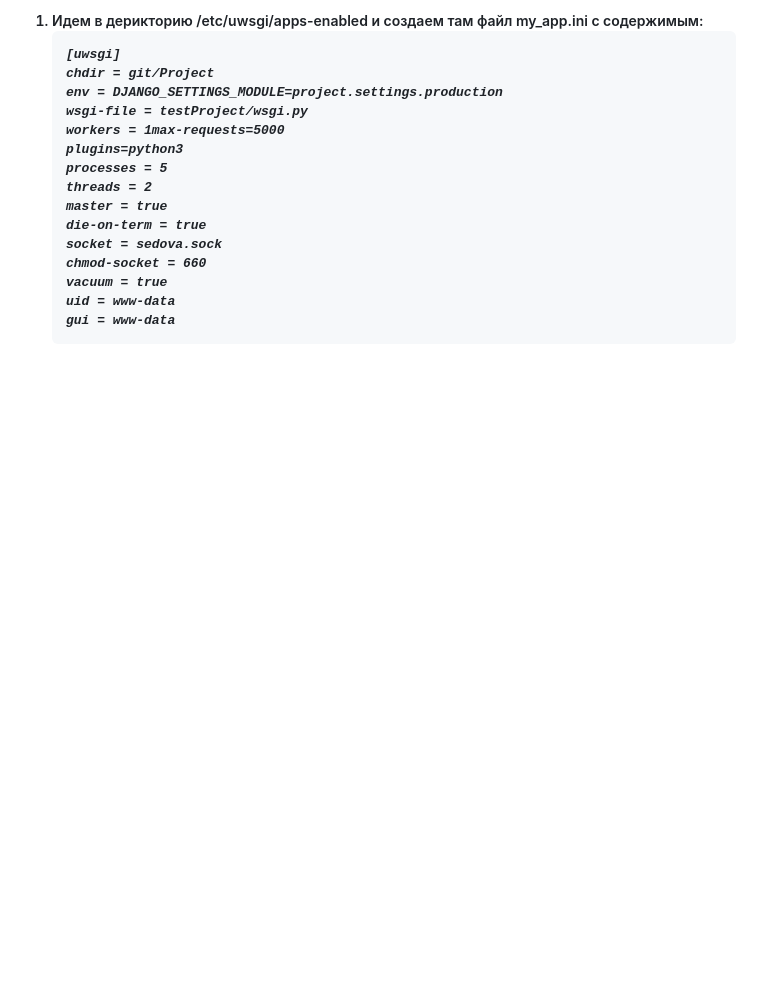
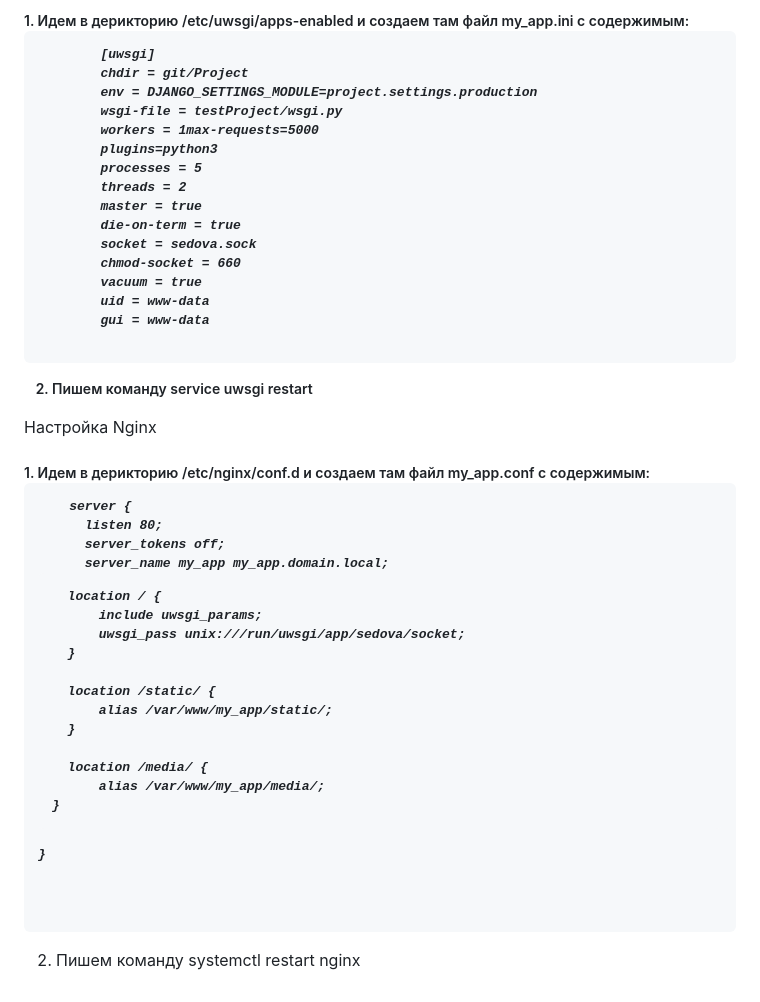
Before and after one commit to KefirNalivai/rTw873, a Markdown page: README.md, the part around the change printed below. GitHub-like rendering; blank space fills up the shorter version.

```diff
--- a/README.md
+++ b/README.md
@@ -45,4 +46,34 @@
         </pre>
   </i>
 
-  2.
+  2. Пишем команду service uwsgi restart
+</h5>
+
+Настройка Nginx
+<h5>
+  1. Идем в дерикторию /etc/nginx/conf.d и создаем там файл my_app.conf с содержимым:
+  <i>
+    <pre>
+    server {
+      listen 80;
+      server_tokens off;
+      server_name my_app my_app.domain.local;
+
+      location / {
+          include uwsgi_params;
+          uwsgi_pass unix:///run/uwsgi/app/sedova/socket;
+      }
+
+      location /static/ {
+          alias /var/www/my_app/static/;
+      }
+
+      location /media/ {
+          alias /var/www/my_app/media/;
+    }
+}
+    </pre>
+  </i>
+ </h5>
+
+  2. Пишем команду systemctl restart nginx
```
Also changed, not shown: other parts of README.md (+1 -0 lines).
